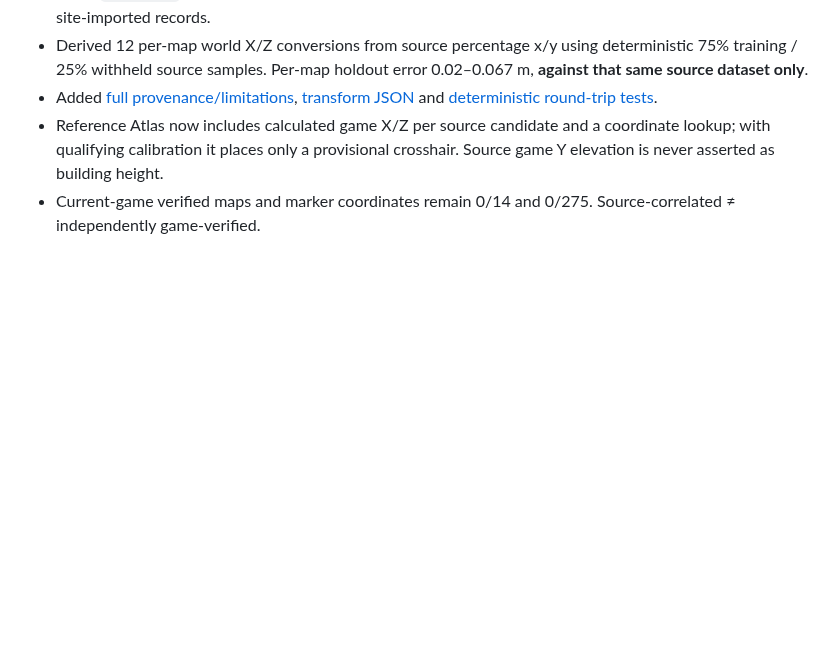
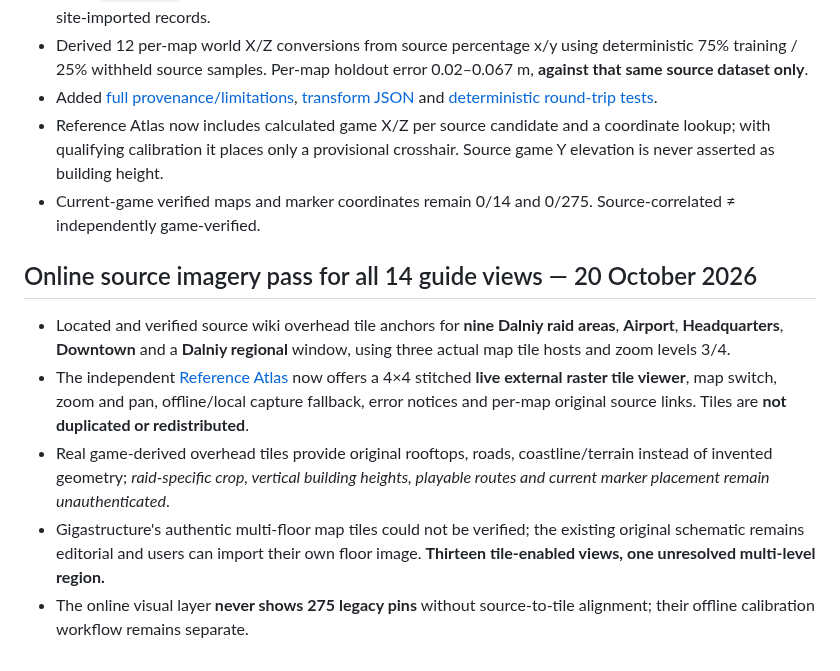
Before and after one commit to arch-drake/ActiveMatterGuide, a Markdown page: docs/CHANGELOG_2.1.md, the part around the change. Rendered like a GitHub page; blank space fills up the shorter version.

Commit message:
feat(map): document and surface complete 13-view hosted raster atlas with Gigastructure floor caveat

```diff
--- a/docs/CHANGELOG_2.1.md
+++ b/docs/CHANGELOG_2.1.md
@@ -55,3 +55,10 @@
 - Added [full provenance/limitations](GAME_WORLD_COORDINATE_CROSSWALK.md), [transform JSON](../map-evidence/world_coordinate_crosswalk_2026_10_20.json) and [deterministic round-trip tests](../tests/map_world_coordinates.test.cjs).
 - Reference Atlas now includes calculated game X/Z per source candidate and a coordinate lookup; with qualifying calibration it places only a provisional crosshair. Source game Y elevation is never asserted as building height.
 - Current-game verified maps and marker coordinates remain 0/14 and 0/275. Source-correlated ≠ independently game-verified.
+
+## Online source imagery pass for all 14 guide views — 20 October 2026
+- Located and verified source wiki overhead tile anchors for **nine Dalniy raid areas**, **Airport**, **Headquarters**, **Downtown** and a **Dalniy regional** window, using three actual map tile hosts and zoom levels 3/4.
+- The independent [Reference Atlas](../tools/map_reference_atlas.html) now offers a 4×4 stitched **live external raster tile viewer**, map switch, zoom and pan, offline/local capture fallback, error notices and per-map original source links. Tiles are **not duplicated or redistributed**.
+- Real game-derived overhead tiles provide original rooftops, roads, coastline/terrain instead of invented geometry; *raid-specific crop, vertical building heights, playable routes and current marker placement remain unauthenticated*.
+- Gigastructure's authentic multi-floor map tiles could not be verified; the existing original schematic remains editorial and users can import their own floor image. **Thirteen tile-enabled views, one unresolved multi-level region.**
+- The online visual layer **never shows 275 legacy pins** without source-to-tile alignment; their offline calibration workflow remains separate.
```
